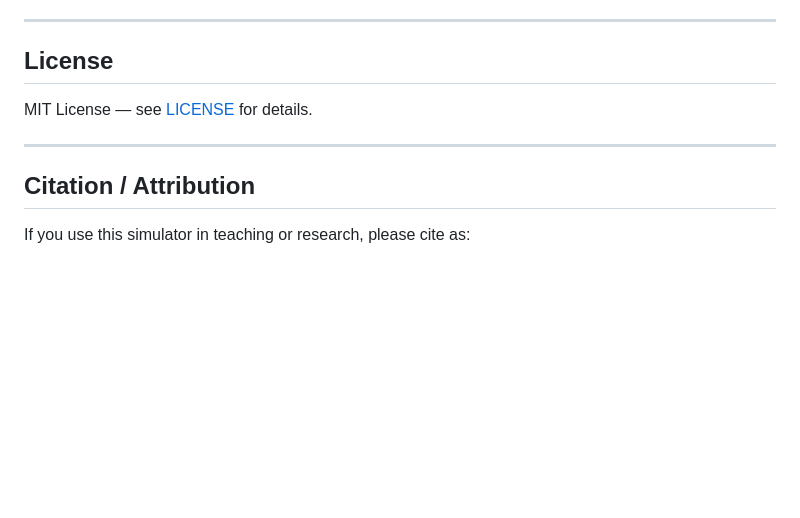
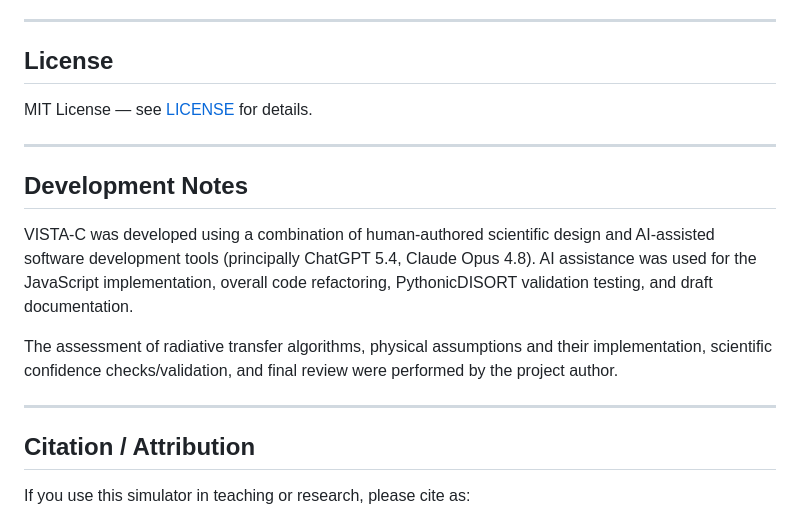
Before and after one commit to sepraca/VISTA-C, a Markdown page: README.md, the part around the change. GitHub-like rendering; blank space fills up the shorter version.

Commit message:
added Development Notes to  README

```diff
--- a/README.md
+++ b/README.md
@@ -336,6 +336,15 @@ MIT License — see [LICENSE](LICENSE) for details.
 
 ---
 
+## Development Notes
+
+VISTA-C was developed using a combination of human-authored scientific design and AI-assisted software development tools (principally ChatGPT 5.4, Claude Opus 4.8). AI assistance was used for the JavaScript implementation, overall code refactoring, PythonicDISORT validation testing, and draft documentation.
+
+The assessment of radiative transfer algorithms, physical assumptions and their implementation, scientific confidence checks/validation, and final review were performed
+by the project author.
+
+---
+
 ## Citation / Attribution
 
 If you use this simulator in teaching or research, please cite as:
```
